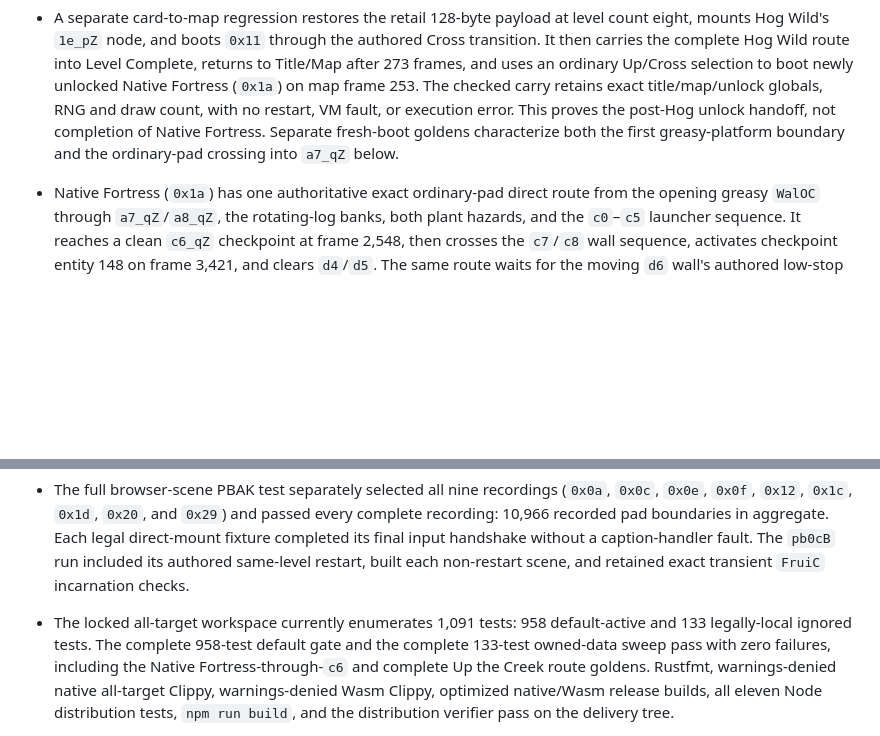
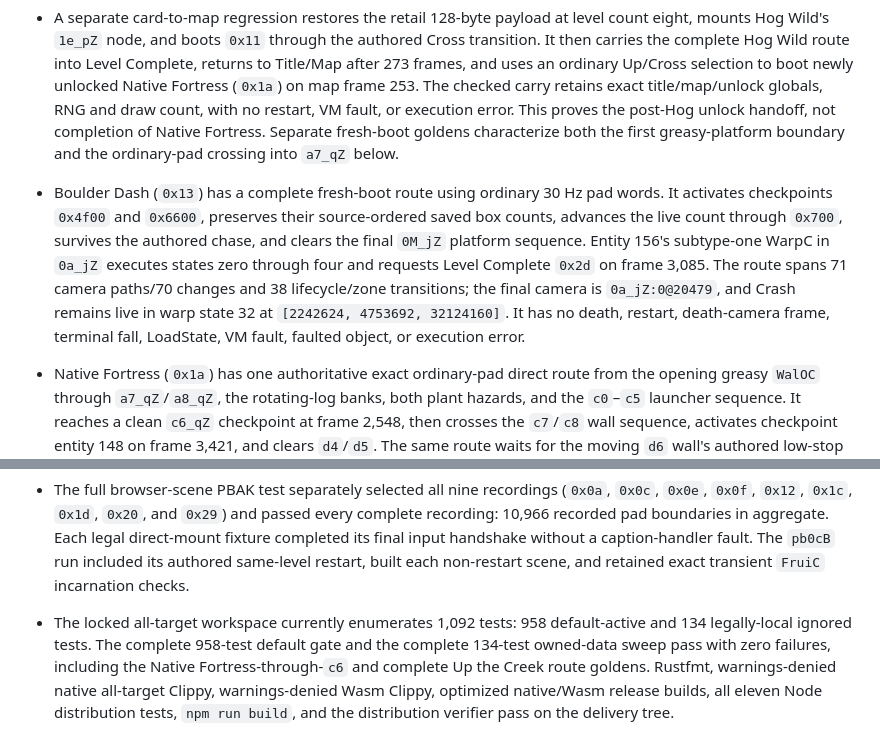
Before and after one commit to metadate1/crust, a Markdown page: docs/VERIFICATION.md, 2 parts joined by grey strips. Rendered like a GitHub page; blank space fills up the shorter version.

```diff
--- a/docs/VERIFICATION.md
+++ b/docs/VERIFICATION.md
@@ -1267,6 +1267,14 @@ is 1,322,866 bytes with SHA-256
   restart, VM fault, or execution error. This proves the post-Hog unlock handoff, not completion of
   Native Fortress. Separate fresh-boot goldens characterize both the first greasy-platform
   boundary and the ordinary-pad crossing into `a7_qZ` below.
+- Boulder Dash (`0x13`) has a complete fresh-boot route using ordinary 30 Hz pad words. It
+  activates checkpoints `0x4f00` and `0x6600`, preserves their source-ordered saved box counts,
+  advances the live count through `0x700`, survives the authored chase, and clears the final
+  `0M_jZ` platform sequence. Entity 156's subtype-one WarpC in `0a_jZ` executes states zero through
+  four and requests Level Complete `0x2d` on frame 3,085. The route spans 71 camera paths/70
+  changes and 38 lifecycle/zone transitions; the final camera is `0a_jZ:0@20479`, and Crash remains
+  live in warp state 32 at `[2242624, 4753692, 32124160]`. It has no death, restart, death-camera
+  frame, terminal fall, LoadState, VM fault, faulted object, or execution error.
 - Native Fortress (`0x1a`) has one authoritative exact ordinary-pad direct route from the opening
   greasy `WalOC` through `a7_qZ`/`a8_qZ`, the rotating-log banks, both plant hazards, and the
   `c0`–`c5` launcher sequence. It reaches a clean `c6_qZ` checkpoint at frame 2,548, then crosses
@@ -1355,8 +1363,8 @@ is 1,322,866 bytes with SHA-256
   recorded pad boundaries in aggregate. Each legal direct-mount fixture completed its final input
   handshake without a caption-handler fault. The `pb0cB` run included its authored same-level
   restart, built each non-restart scene, and retained exact transient `FruiC` incarnation checks.
-- The locked all-target workspace currently enumerates 1,091 tests: 958 default-active and 133
-  legally-local ignored tests. The complete 958-test default gate and the complete 133-test
+- The locked all-target workspace currently enumerates 1,092 tests: 958 default-active and 134
+  legally-local ignored tests. The complete 958-test default gate and the complete 134-test
   owned-data sweep pass
   with zero failures, including the Native Fortress-through-`c6` and complete Up the Creek route
   goldens. Rustfmt,
```
Also changed, not shown: README.md (+8 -0 lines), docs/COMPATIBILITY.md (+3 -2 lines).
